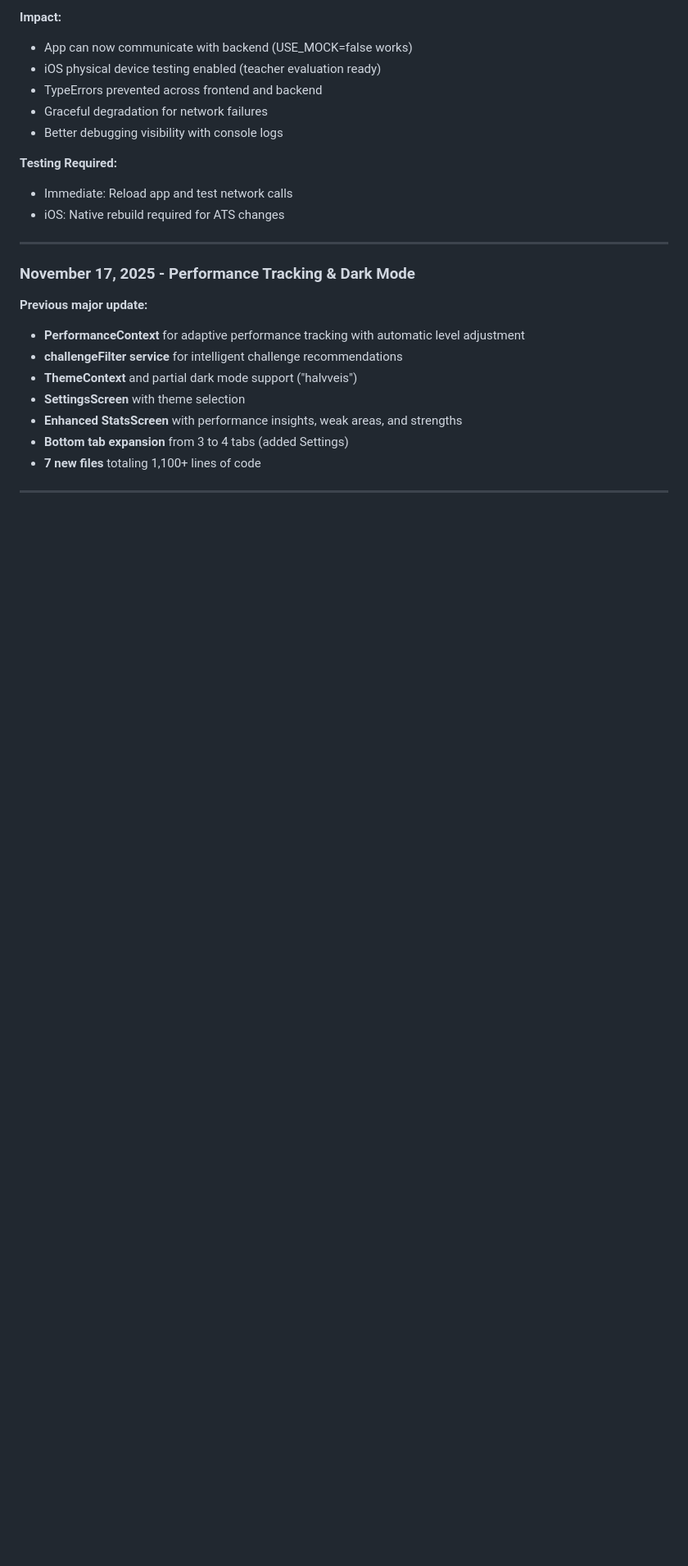
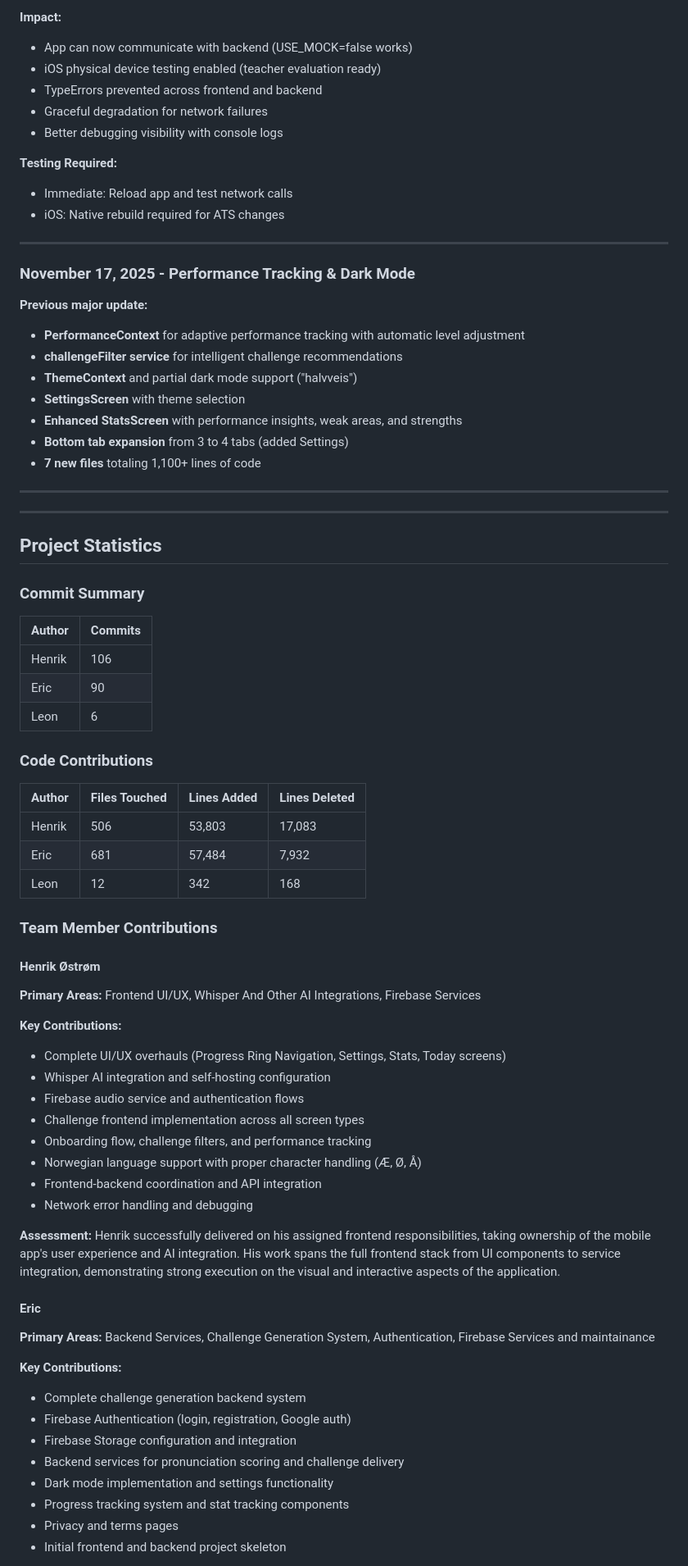
Before and after one commit to l3n0-V/team_21, a Markdown page: FRONTEND_REPORT.md, the part around the change printed below. Shown: that part at 82% size. Drawn GitHub-style; blank space fills up the shorter version.

Commit message:
Workload stats created - FRONTEND_REPORT.md

```diff
--- a/FRONTEND_REPORT.md
+++ b/FRONTEND_REPORT.md
@@ -1827,3 +1827,53 @@ mobile/
 
 ---
 
+---
+
+## Project Statistics
+
+### Commit Summary
+
+| Author | Commits |
+|--------|---------|
+| Henrik | 106 |
+| Eric | 90 |
+| Leon | 6 |
+
+### Code Contributions
+
+| Author | Files Touched | Lines Added | Lines Deleted |
+|--------|---------------|-------------|---------------|
+| Henrik | 506 | 53,803 | 17,083 |
+| Eric | 681 | 57,484 | 7,932 |
+| Leon | 12 | 342 | 168 |
+
+### Team Member Contributions
+
+#### Henrik Østrøm
+**Primary Areas:** Frontend UI/UX, Whisper And Other AI Integrations, Firebase Services
+
+**Key Contributions:**
+- Complete UI/UX overhauls (Progress Ring Navigation, Settings, Stats, Today screens)
+- Whisper AI integration and self-hosting configuration
+- Firebase audio service and authentication flows
+- Challenge frontend implementation across all screen types
+- Onboarding flow, challenge filters, and performance tracking
+- Norwegian language support with proper character handling (Æ, Ø, Å)
+- Frontend-backend coordination and API integration
+- Network error handling and debugging
+
+**Assessment:** Henrik successfully delivered on his assigned frontend responsibilities, taking ownership of the mobile app's user experience and AI integration. His work spans the full frontend stack from UI components to service integration, demonstrating strong execution on the visual and interactive aspects of the application.
+
+#### Eric
+**Primary Areas:** Backend Services, Challenge Generation System, Authentication, Firebase Services and maintainance
+
+**Key Contributions:**
+- Complete challenge generation backend system
+- Firebase Authentication (login, registration, Google auth)
+- Firebase Storage configuration and integration
+- Backend services for pronunciation scoring and challenge delivery
+- Dark mode implementation and settings functionality
+- Progress tracking system and stat tracking components
+- Privacy and terms pages
+- Initial frontend and backend project skeleton
+
```
Also changed, not shown: other parts of FRONTEND_REPORT.md (+15 -1 lines), snop/mobile/frontend_report.md (deleted, +0 -267 lines).
